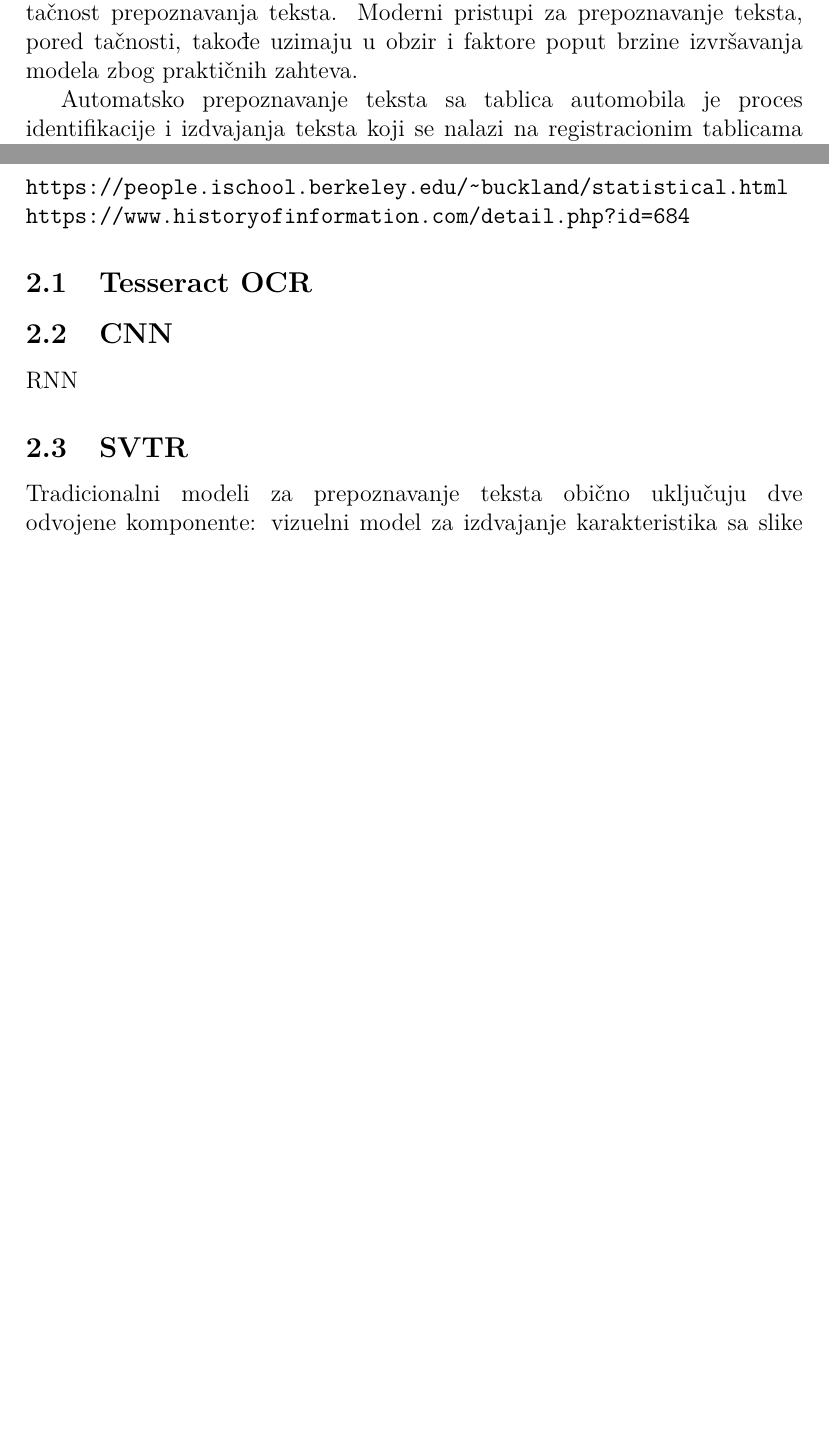
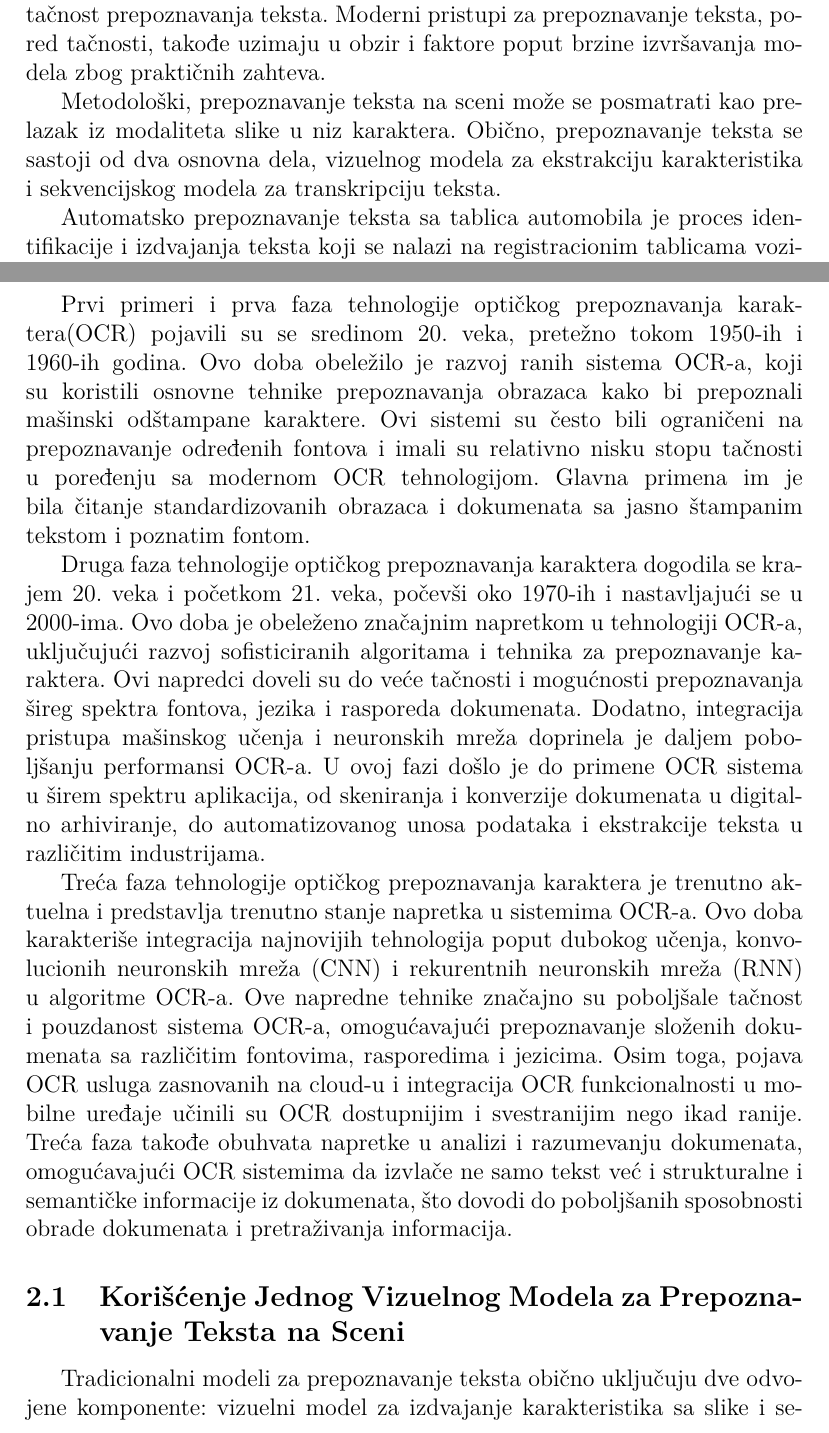
Before and after one commit to aurosevic/bachelors-thesis, a LaTeX thesis (bachelors-thesis.tex): two parts of pages 4 and 7 of 13 before the commit and two parts of pages 4 and 7 of 14 after it, joined at a grey line, cut so that both start at the same text, the shorter picture padded with empty space. Compiled offline with pdfLaTeX.

Commit message:
Added more text about text recognition.

```diff
--- a/bachelors-thesis.tex
+++ b/bachelors-thesis.tex
@@ -1,7 +1,8 @@
 \documentclass[a4paper,12pt]{article}
 
 \usepackage{hyperref}
-\usepackage{babel}
+\usepackage[serbian]{babel}
+\usepackage[utf8]{inputenc}
 \usepackage{lmodern}
 \hypersetup{
 	colorlinks,
@@ -62,6 +67,8 @@
 	% TODO: Insert image with different kinds of texts
 
 	U proteklim godinama uloženi su brojni napori kako bi se poboljšala tačnost prepoznavanja teksta. Moderni pristupi za prepoznavanje teksta, pored tačnosti, takođe uzimaju u obzir i faktore poput brzine izvršavanja modela zbog praktičnih zahteva.
+
+	Metodološki, prepoznavanje teksta na sceni može se posmatrati kao prelazak iz modaliteta slike u niz karaktera. Obično, prepoznavanje teksta se sastoji od dva osnovna dela, vizuelnog modela za ekstrakciju karakteristika i sekvencijskog modela za transkripciju teksta.
 	\par
 	Automatsko prepoznavanje teksta sa tablica automobila je proces identifikacije i izdvajanja teksta koji se nalazi na registracionim tablicama vozila. Ovaj zadatak je važan u mnogim aplikacijama, uključujući nadzor saobraćaja, bezbednost, praćenje vozila i upravljanje saobraćajem. Korišćenjem SVTR (Jedan Vizuelni Model za Prepoznavanje Teksta na Sceni) pristupa, u poređenju sa tradicionalnim pristupom koji koristi dva odvojena modela - jedan za izdvajanje karakteristika slike i drugi za dekodiranje teksta - SVTR koristi jedan vizuelni model. Ovaj model koristi tokenizaciju slike po delovima kako bi podelio tekst sa slike na male delove (karakteristične komponente). Nakon toga, karakteristične komponente prolaze kroz seriju hijerarhijskih faza gde se vrše operacije mešanja, spajanja i kombinovanja. Konačno, koristi se jednostavna linearna predikcija za prepoznavanje karaktera. Ovaj pristup omogućava postizanje konkurentne tačnosti na zadacima prepoznavanja teksta sa tablica automobila, dok istovremeno pruža veću efikasnost u poređenju sa tradicionalnim metodama.
 	\newpage
@@ -79,13 +86,15 @@
 	\newpage
 
 	\section{Istorijski pregled prepoznavanja teksta}
-	\url{https://people.ischool.berkeley.edu/~buckland/statistical.html}
-	\newline
-	\url{https://www.historyofinformation.com/detail.php?id=684}
-	\subsection{Tesseract OCR}
-	\subsection{CNN}
-	RNN
-	\subsection{SVTR}
+
+	Prvi primeri i prva faza tehnologije optičkog prepoznavanja karaktera(OCR) pojavili su se sredinom 20. veka, pretežno tokom 1950-ih i 1960-ih godina. Ovo doba obeležilo je razvoj ranih sistema OCR-a, koji su koristili osnovne tehnike prepoznavanja obrazaca kako bi prepoznali mašinski odštampane karaktere. Ovi sistemi su često bili ograničeni na prepoznavanje određenih fontova i imali su relativno nisku stopu tačnosti u poređenju sa modernom OCR tehnologijom. Glavna primena im je bila čitanje standardizovanih obrazaca i dokumenata sa jasno štampanim tekstom i poznatim fontom.
+
+	Druga faza tehnologije optičkog prepoznavanja karaktera dogodila se krajem 20. veka i početkom 21. veka, počevši oko 1970-ih i nastavljajući se u 2000-ima. Ovo doba je obeleženo značajnim napretkom u tehnologiji OCR-a, uključujući razvoj sofisticiranih algoritama i tehnika za prepoznavanje karaktera. Ovi napredci doveli su do veće tačnosti i mogućnosti prepoznavanja šireg spektra fontova, jezika i rasporeda dokumenata. Dodatno, integracija pristupa mašinskog učenja i neuronskih mreža doprinela je daljem poboljšanju performansi OCR-a. U ovoj fazi došlo je do primene OCR sistema u širem spektru aplikacija, od skeniranja i konverzije dokumenata u digitalno arhiviranje, do automatizovanog unosa podataka i ekstrakcije teksta u različitim industrijama.
+
+	Treća faza tehnologije optičkog prepoznavanja karaktera je trenutno aktuelna i predstavlja trenutno stanje napretka u sistemima OCR-a. Ovo doba karakteriše integracija najnovijih tehnologija poput dubokog učenja, konvolucionih neuronskih mreža (CNN) i rekurentnih neuronskih mreža (RNN) u algoritme OCR-a. Ove napredne tehnike značajno su poboljšale tačnost i pouzdanost sistema OCR-a, omogućavajući prepoznavanje složenih dokumenata sa različitim fontovima, rasporedima i jezicima. Osim toga, pojava OCR usluga zasnovanih na cloud-u i integracija OCR funkcionalnosti u mobilne uređaje učinili su OCR dostupnijim i svestranijim nego ikad ranije. Treća faza takođe obuhvata napretke u analizi i razumevanju dokumenata, omogućavajući OCR sistemima da izvlače ne samo tekst već i strukturalne i semantičke informacije iz dokumenata, što dovodi do poboljšanih sposobnosti obrade dokumenata i pretraživanja informacija.
+
+	\subsection{Korišćenje Jednog Vizuelnog Modela za Prepoznavanje Teksta na Sceni}
+
 	Tradicionalni modeli za prepoznavanje teksta obično uključuju dve odvojene komponente: vizuelni model za izdvajanje karakteristika sa slike i sekvencijalni model za dekodiranje izdvojenih karakteristika u tekst. SVTR eliminiše potrebu za sekvencijalnim modelom u potpunosti, čineći ga jednostavnijim i efikasnijim.
 
 	Uklanjanjem komponente sekvencijalnog modeliranja, SVTR postiže konkurentnu preciznost na zadacima prepoznavanja teksta, pružajući veću efikasnost u poređenju sa tradicionalnim metodama.
```
Also changed, not shown: bachelors-thesis.pdf, bachelors-thesis.tex (12 more changed lines).
